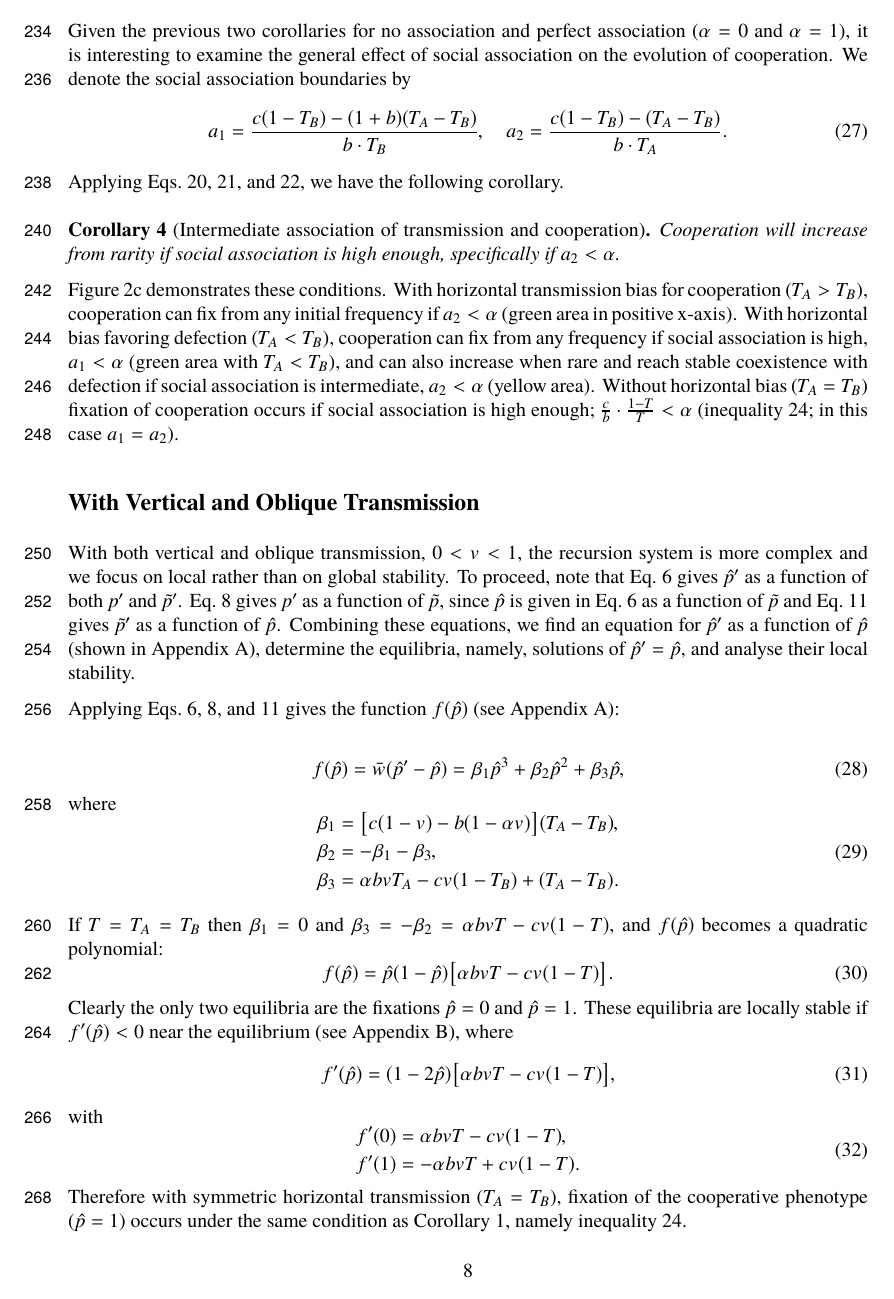
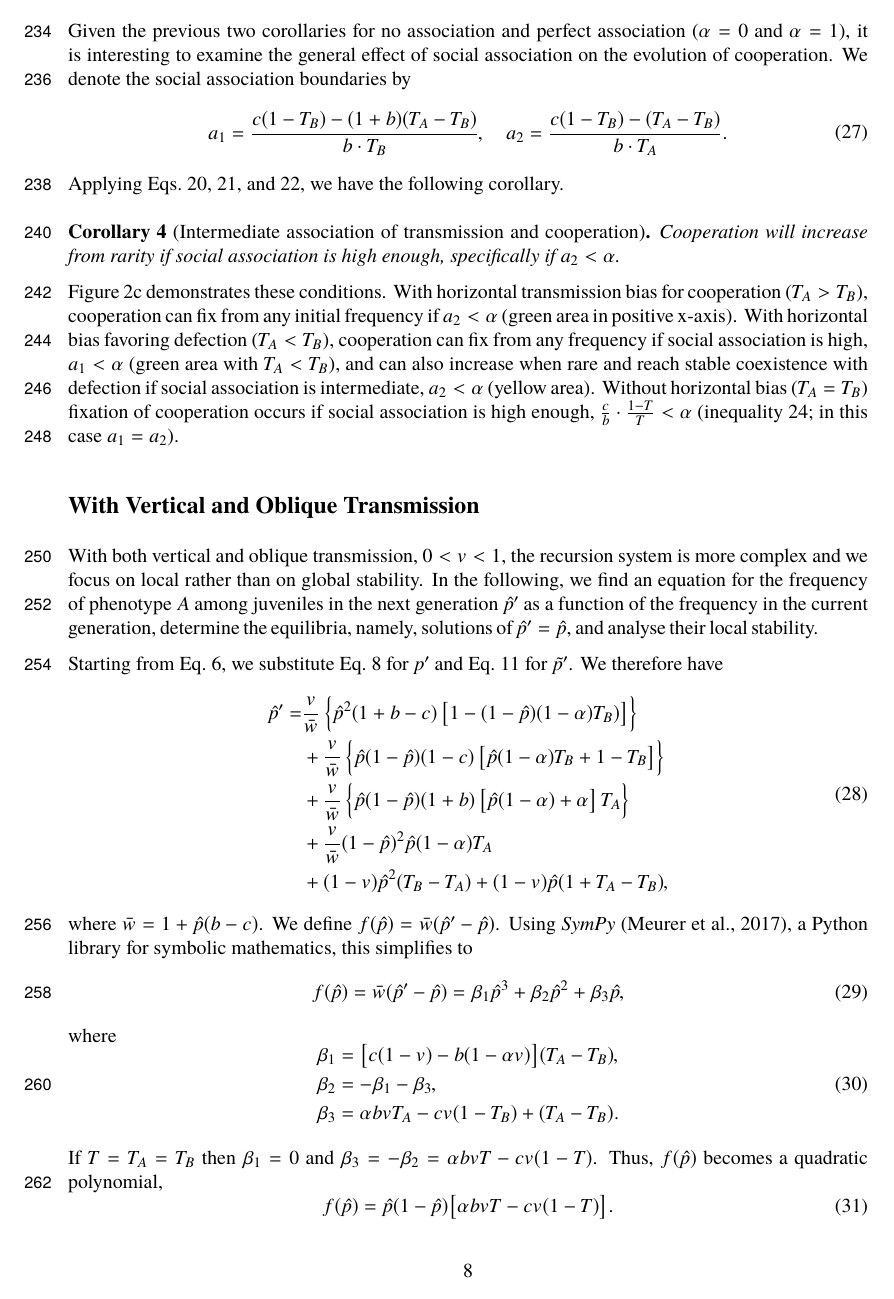
Before and after one commit to yoavram-lab/CulturalCooperation, a LaTeX paper (ms/main.tex): page 8 of 24 before the commit and page 8 of 23 after it. The pictures show the PDF file ms/main.pdf that the author committed with the source.

Commit message:
edit result 2; merge appendix A back to results

```diff
--- a/ms/main.tex
+++ b/ms/main.tex
@@ -525,44 +527,12 @@ Without horizontal bias ($T_A=T_B$) fixation of cooperation occurs if social ass
 
 With both vertical and oblique transmission, $0<v<1$, the recursion system is more complex
 and we focus on local rather than on global stability.
-To proceed,  note that
-\autoref{eq:horizontal} gives $\hat{p}'$ as a function of both $p'$ and $\tilde{p}'$.
-\autoref{eq:nextgen_adults_slimpify} gives $p'$ as a function of $\tilde{p}$, since $\hat{p}$ is given in Eq.\ \ref{eq:horizontal} as a function of $\tilde{p}$ and
-\autoref{eq:nextgen_parents_simplified} gives $\tilde{p}'$ as a function of $\hat{p}$.
-%TODO YR cleanup
-Combining these equations, we find an equation for $\hat{p}'$ as a function of $\hat{p}$ (shown in Appendix~\autoref{sec:appendixA}),
+In the following, we find an equation for the frequency of phenotype $A$ among juveniles in the next generation $\hat{p}'$ as a function of the frequency in the current generation,
 determine the equilibria, namely, solutions of $\hat{p}' = \hat{p}$, and analyse their local stability.
-%: an equilibrium $\hat{p}^*$ is locally stable when the derivative of $f(\hat{p})=\bar{w}(\hat{p}'-\hat{p})$ at the equilibrium is negative, $f'(\hat{p}^*)<0$.
 
-%We start with the simple case of symmetrical horizontal transmission, $T=T_A=T_B$ and apply \autoref{eq:horizontal}, \autoref{eq:nextgen_adults_slimpify}, and \autoref{eq:nextgen_parents_simplified} to obtain
-%\begin{equation} \label{eq:equal_horizontal_transmission}
-%\begin{aligned}
-%  f(\hat{p}) &=
-%  \bar{w}(\hat{p}' - \hat{p}) = \\
-%  &\hat{p}(1-\hat{p})\big[\alpha bvT - cv(1-T)\big].\end{aligned}
-%\end{equation}
-%A detailed explain of how we get eq.~\ref{eq:equal_horizontal_transmission} can be found in appendix B.
-%The equilibria are solutions of $f(\hat{p})=0$, or $\hat{p}' = \hat{p}$.
-%It is easy to verify that fixation of either phenotype, $\hat{p} =  0$ and $\hat{p} = 1$, is an equilibrium.
-%Since the derivative of $f'(\hat{p}$ is
-%\begin{equation}
-%f'(\hat{p})=(1-2\hat{p})\big[\alpha bvT - cv(1-T)\big],
-%\end{equation}
-%then the condition for local stability of $\hat{p}=1$ is
-%\begin{equation} \label{eq:derivative_of_phattag-phat}
-%	f'(1) =	-\alpha bvT + cv(1-T) < 0,
-%\end{equation}
-%which gives the following result.
-%
-%\textbf{Result 3: Oblique and vertical transmission with symmetric horizontal transmission.}
-%If horizontal transmission is symmetric, $T = T_A = T_B$, and if
-%\begin{equation} \label{eq:oblique_and_vertic_result2}
-%  %\frac{b}{c}>\frac{1-T}{\alpha T}
-%	c < b \cdot \frac{\alpha T}{1-T},
-%\end{equation}
-%then fixation of the cooperator phenotype $A$ is locally stable.
-%The same condition was given in Corollary 1.1, \autoref{eq:equal_transmission}.
-
-%We now turn to the general case where $T_A \neq T_B$.
-Applying Eqs.\ \ref{eq:horizontal}, \ref{eq:nextgen_adults_slimpify}, and \ref{eq:nextgen_parents_simplified} gives the function $f(\hat{p})$ (see Appendix~\autoref{sec:appendixA}):
-
+Starting from \autoref{eq:horizontal}, we substitute \autoref{eq:nextgen_adults_slimpify} for $p'$ and  \autoref{eq:nextgen_parents_simplified} for $\tilde{p}'$.
+We therefore have
+\begin{equation}
+  \begin{aligned}
+  \hat{p}'  = & \frac{v}{\bar{w}}\left\{\hat{p}^2(1+b-c)\left[1-(1-\hat{p})(1-\alpha)T_B)\right]\right\} \\
+  & + \frac{v}{\bar{w}}\left\{ \hat{p}(1-\hat{p})(1-c)\left[ \hat{p}(1-\alpha)T_B + 1 - T_B \right] \right\} \\
@@ -569,3 +542,8 @@ Applying Eqs.\ \ref{eq:horizontal}, \ref{eq:nextgen_adults_slimpify}, and \ref{e
+\end{aligned}
+\end{equation}
+where $\bar{w} = 1 + \hat{p}(b-c)$.
+We define $f(\hat{p}) = \bar{w}(\hat{p}' - \hat{p})$.
+Using \emph{SymPy} \citep{Meurer2017}, a Python library for symbolic mathematics,  this simplifies to
 \begin{equation} \label{eq:general_case_polynomial}
   f(\hat{p}) = \bar{w}(\hat{p}'-\hat{p}) =
   \beta_1 \hat{p}^3 + \beta_2 \hat{p}^2 + \beta_3 \hat{p},
@@ -579,17 +557,14 @@ where
 \end{aligned}
 \end{equation}
 
-If $T=T_A=T_B$ then $\beta_1=0$ and $\beta_3=-\beta_2=\alpha b vT -cv(1-T)$,
-and $f(\hat{p})$ becomes a quadratic polynomial:
+If $T=T_A=T_B$ then $\beta_1=0$ and $\beta_3=-\beta_2=\alpha b vT -cv(1-T)$.
+Thus, $f(\hat{p})$ becomes a quadratic polynomial,
 \begin{equation} \label{eq:equal_horizontal_transmission}
   f(\hat{p}) = \hat{p}(1-\hat{p})\big[\alpha bvT - cv(1-T)\big].
 \end{equation}
 Clearly the only two equilibria are the fixations  $\hat{p} =  0$ and $\hat{p} = 1$.
-These equilibria are locally stable if $f'(\hat{p})<0$ near the equilibrium (see Appendix~\autoref{sec:appendixB}), where
-\begin{equation}
-f'(\hat{p})=(1-2\hat{p})\big[\alpha bvT - cv(1-T)\big],
-\end{equation}
-with
+These equilibria are locally stable if $f'(\hat{p})<0$ near the equilibrium (see Appendix~\autoref{sec:appendixA}), where
+$f'(\hat{p})=(1-2\hat{p})\big[\alpha bvT - cv(1-T)\big]$, so that
 \begin{equation} \label{eq:derivative_of_phattag-phat}
 \begin{aligned}
 	f'(0) &=	\alpha bvT - cv(1-T), \\
@@ -883 +851,0 @@ Starting from \autoref{eq:horizontal},
-  \hat{p}' = v \tilde{p}' + (1-v) p',
```
Also changed, not shown: ms/main.pdf, ms/main.tex (48 more changed lines).
